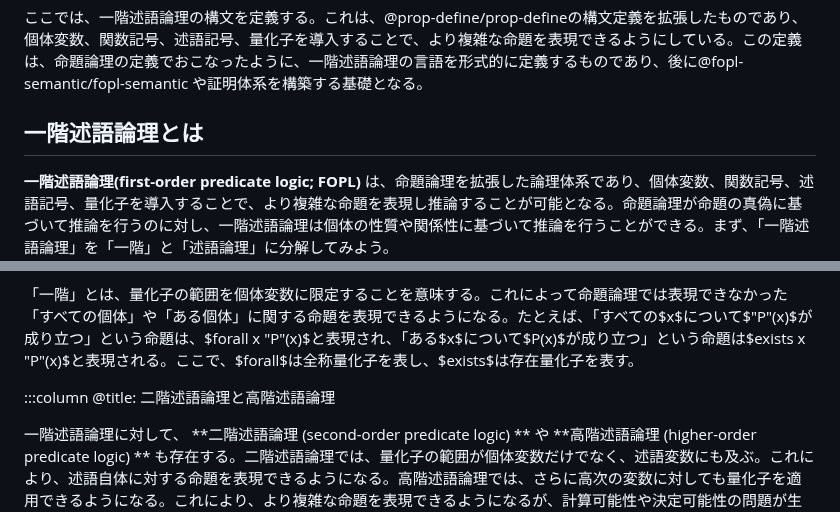
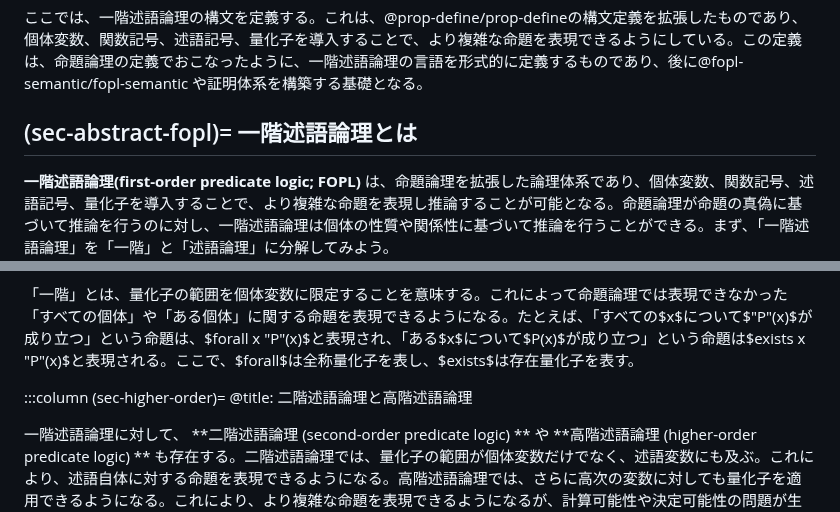
Before and after one commit to miko-misa/docs-viewer, a Markdown page: docs/info-logic/fopl-define.md, 2 parts joined by grey strips. Drawn GitHub-style.

Commit message:
docs(info-logic): add labels to fopl-define
Added (sec-abstract-fopl) and (sec-higher-order) labels for better cross-referencing.

```diff
--- a/docs/info-logic/fopl-define.md
+++ b/docs/info-logic/fopl-define.md
@@ -5,7 +5,7 @@ title: 一階述語論理の定義
 # (fopl-define)= 一階述語論理の定義
 ここでは、一階述語論理の構文を定義する。これは、@prop-define/prop-defineの構文定義を拡張したものであり、個体変数、関数記号、述語記号、量化子を導入することで、より複雑な命題を表現できるようにしている。この定義は、命題論理の定義でおこなったように、一階述語論理の言語を形式的に定義するものであり、後に@fopl-semantic/fopl-semantic や証明体系を構築する基礎となる。
 
-## 一階述語論理とは
+## (sec-abstract-fopl)= 一階述語論理とは
 **一階述語論理(first-order predicate logic; FOPL)** は、命題論理を拡張した論理体系であり、個体変数、関数記号、述語記号、量化子を導入することで、より複雑な命題を表現し推論することが可能となる。命題論理が命題の真偽に基づいて推論を行うのに対し、一階述語論理は個体の性質や関係性に基づいて推論を行うことができる。まず、「一階述語論理」を「一階」と「述語論理」に分解してみよう。
 
 「述語論理」とは、命題論理に述語と個体変数を導入した論理体系である。述語は、個体の性質や関係性を表現するための記号であり、個体変数は、特定の個体を指し示すための記号である。たとえば、「$"P"(x)$」は「$x$が$"P"$の性質を持つ」という意味を持つ述語であり、「$"R"(x, y)$」は「$x$と$y$が$"R"$の関係にある」という意味を持つ述語である。ここで、$x$や$y$は個体変数であり、色んな濃度や集合を指し示すことができるという点で原子命題とは異なる。また、$P$や$R$はある量の個体変数を受け取り、真偽値を返す関数となっており、命題論理における命題記号とは異なる。
@@ -13,6 +13,7 @@ title: 一階述語論理の定義
 「一階」とは、量化子の範囲を個体変数に限定することを意味する。これによって命題論理では表現できなかった「すべての個体」や「ある個体」に関する命題を表現できるようになる。たとえば、「すべての$x$について$"P"(x)$が成り立つ」という命題は、$forall x "P"(x)$と表現され、「ある$x$について$P(x)$が成り立つ」という命題は$exists x "P"(x)$と表現される。ここで、$forall$は全称量化子を表し、$exists$は存在量化子を表す。
 
 :::column
+(sec-higher-order)=
 @title: 二階述語論理と高階述語論理
 
 一階述語論理に対して、 **二階述語論理 (second-order predicate logic) ** や **高階述語論理 (higher-order predicate logic) ** も存在する。二階述語論理では、量化子の範囲が個体変数だけでなく、述語変数にも及ぶ。これにより、述語自体に対する命題を表現できるようになる。高階述語論理では、さらに高次の変数に対しても量化子を適用できるようになる。これにより、より複雑な命題を表現できるようになるが、計算可能性や決定可能性の問題が生じる。
```
